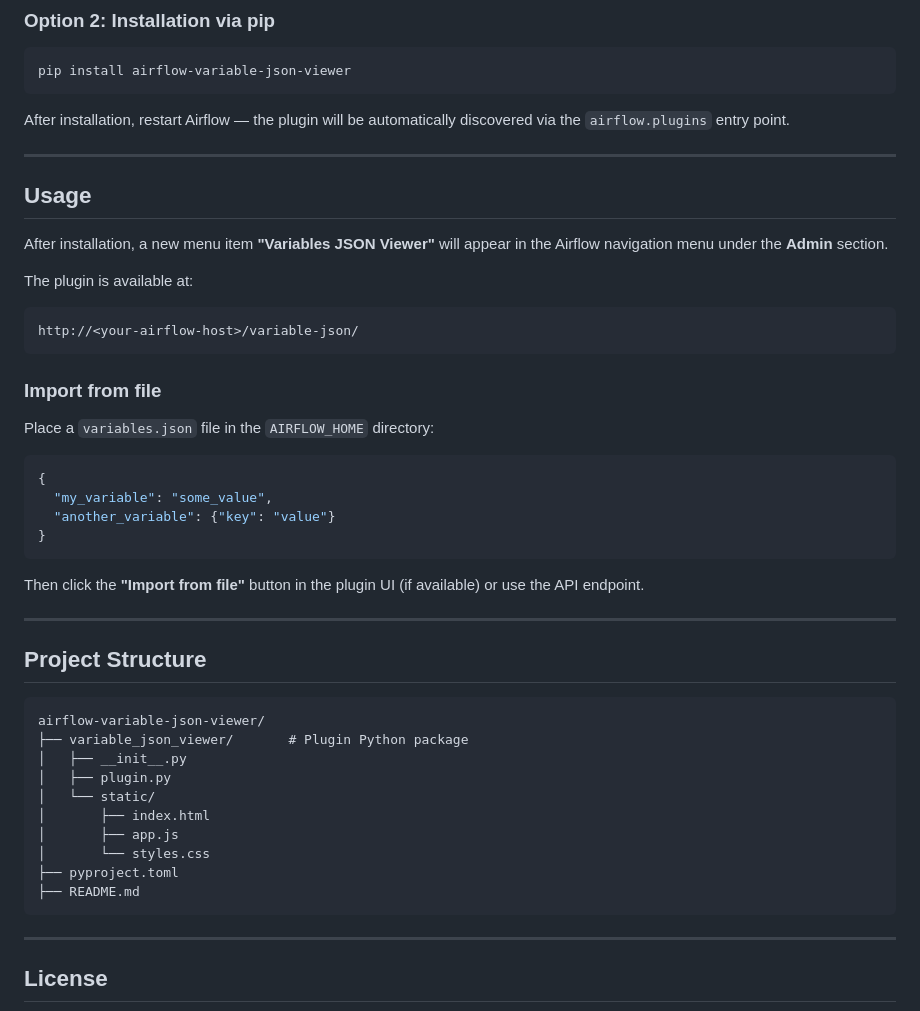
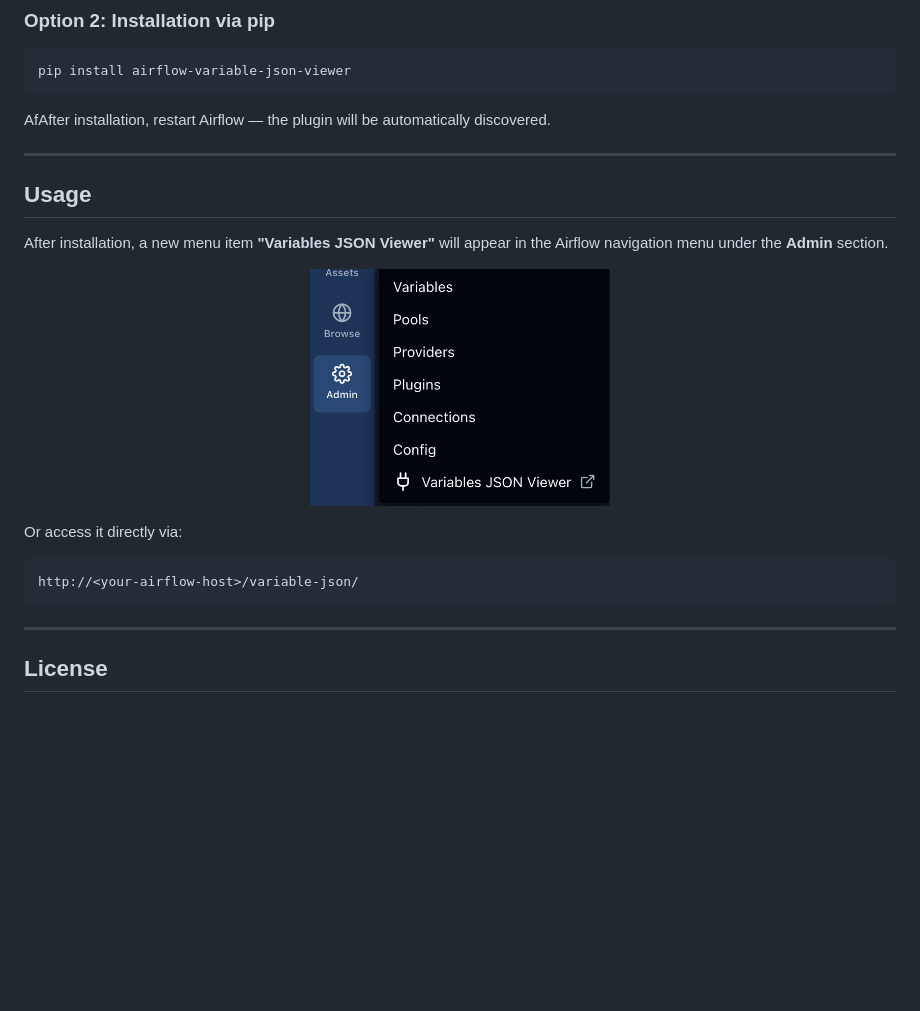
Before and after one commit to MrNightSky/airflow-variable-json-viewer, a Markdown page: README.md, the part around one of its changes. Rendered like a GitHub page; pictures changed too: docs/images/admin_section.png (added); blank space fills up the shorter version.

````diff
--- a/README.md
+++ b/README.md
@@ -40,48 +87,25 @@ An Apache Airflow plugin that adds a dedicated page for viewing and editing vari
 pip install airflow-variable-json-viewer
 ```
 
-After installation, restart Airflow — the plugin will be automatically discovered via the `airflow.plugins` entry point.
+AfAfter installation, restart Airflow — the plugin will be automatically discovered.
+
+
 
 ---
 
 ## Usage
 
-After installation, a new menu item **"Variables JSON Viewer"** will appear in the Airflow navigation menu under the **Admin** section.
+After installation, a new menu item **"Variables JSON Viewer"** will appear in
+the Airflow navigation menu under the **Admin** section.
 
-The plugin is available at:
+<p align="center">
+  <img src="docs/images/admin_section.png" width="300"/>
+</p>
+
+Or access it directly via:
 
 ```
 http://<your-airflow-host>/variable-json/
-```
-
-### Import from file
-
-Place a `variables.json` file in the `AIRFLOW_HOME` directory:
-
-```json
-{
-  "my_variable": "some_value",
-  "another_variable": {"key": "value"}
-}
-```
-
-Then click the **"Import from file"** button in the plugin UI (if available) or use the API endpoint.
-
----
-
-## Project Structure
-
-```
-airflow-variable-json-viewer/
-├── variable_json_viewer/       # Plugin Python package
-│   ├── __init__.py
-│   ├── plugin.py
-│   └── static/
-│       ├── index.html
-│       ├── app.js
-│       └── styles.css
-├── pyproject.toml
-├── README.md
 ```
 
 ---
````
Also changed, not shown: other parts of README.md (+52 -5 lines), docs/images/default_var_edit.png (added), docs/images/new_version_dark.png (added), docs/images/new_version_light.png (added).
